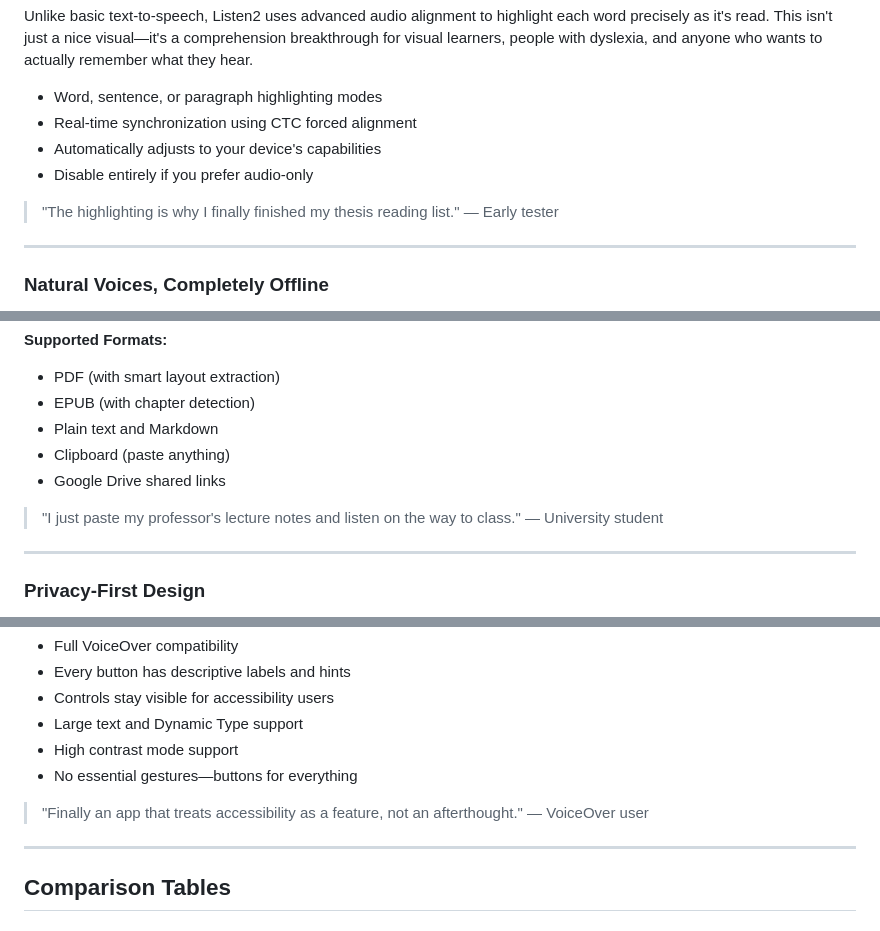
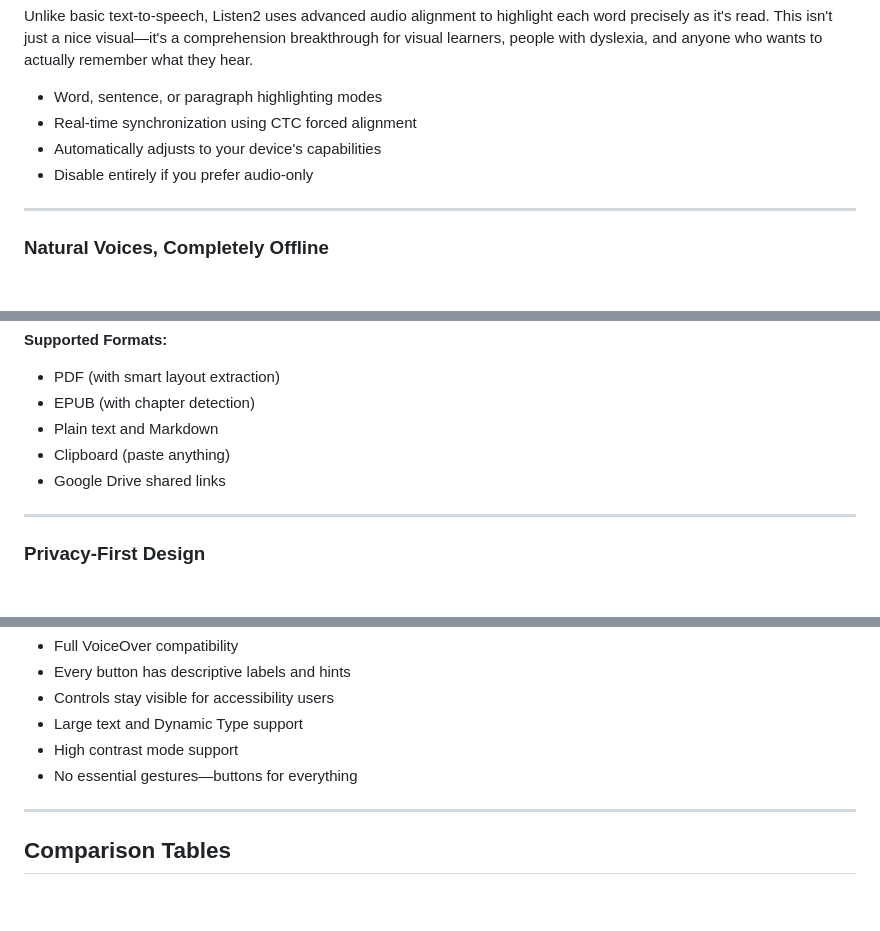
Before and after one commit to zachswift615/moonquakemedia, a Markdown page: src/apps/listen2.md, 3 parts joined by grey strips. Rendered like a GitHub page; blank space fills up the shorter version.

Commit message:
Update listen2 landing page

```diff
--- a/src/apps/listen2.md
+++ b/src/apps/listen2.md
@@ -30,8 +30,6 @@ Unlike basic text-to-speech, Listen2 uses advanced audio alignment to highlight
 - Automatically adjusts to your device's capabilities
 - Disable entirely if you prefer audio-only
 
-> "The highlighting is why I finally finished my thesis reading list." — Early tester
-
 ---
 
 ### Natural Voices, Completely Offline
@@ -61,8 +59,6 @@ Stop converting files or emailing documents to yourself. Listen2 imports directl
 - Plain text and Markdown
 - Clipboard (paste anything)
 - Google Drive shared links
-
-> "I just paste my professor's lecture notes and listen on the way to class." — University student
 
 ---
 
@@ -100,8 +96,6 @@ Listen2 was engineered from the ground up with accessibility in mind. Full Voice
 - Large text and Dynamic Type support
 - High contrast mode support
 - No essential gestures—buttons for everything
-
-> "Finally an app that treats accessibility as a feature, not an afterthought." — VoiceOver user
 
 ---
 
```
